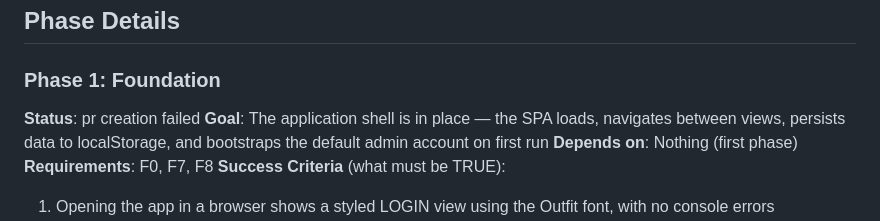
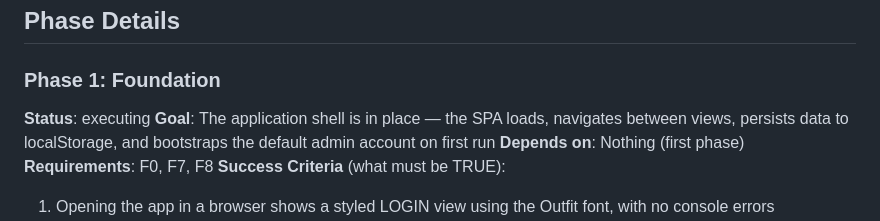
Before and after one commit to rduong/pivota_test_app1, a Markdown page: .planning/ROADMAP.md, the part around the change. Rendered like a GitHub page.

Commit message:
docs: update planning artifacts [pivota-auto]

```diff
--- a/.planning/ROADMAP.md
+++ b/.planning/ROADMAP.md
@@ -21,7 +21,7 @@ Decimal phases appear between their surrounding integers in numeric order.
 ## Phase Details
 
 ### Phase 1: Foundation
-**Status**: pr creation failed
+**Status**: executing
 **Goal**: The application shell is in place — the SPA loads, navigates between views, persists data to localStorage, and bootstraps the default admin account on first run
 **Depends on**: Nothing (first phase)
 **Requirements**: F0, F7, F8
```
